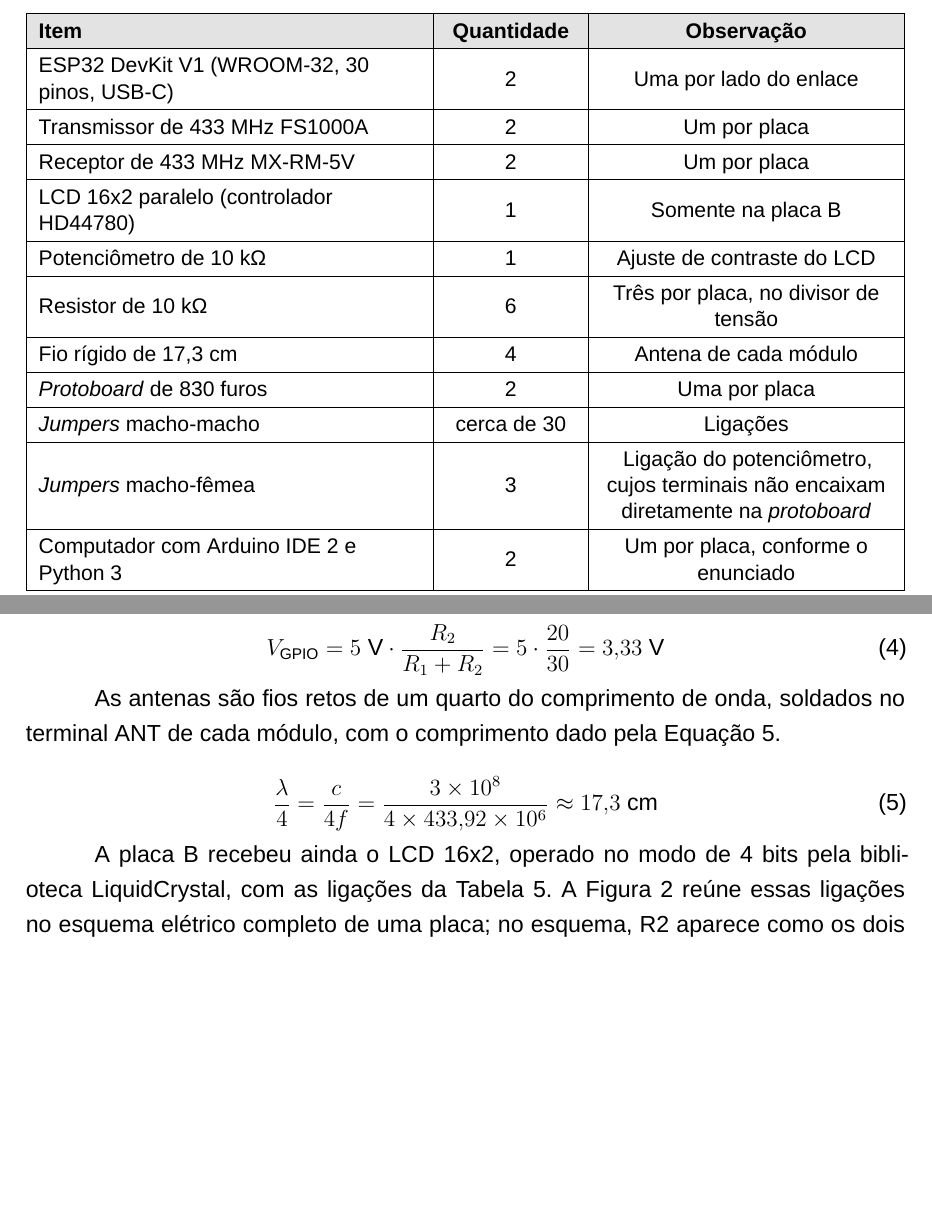
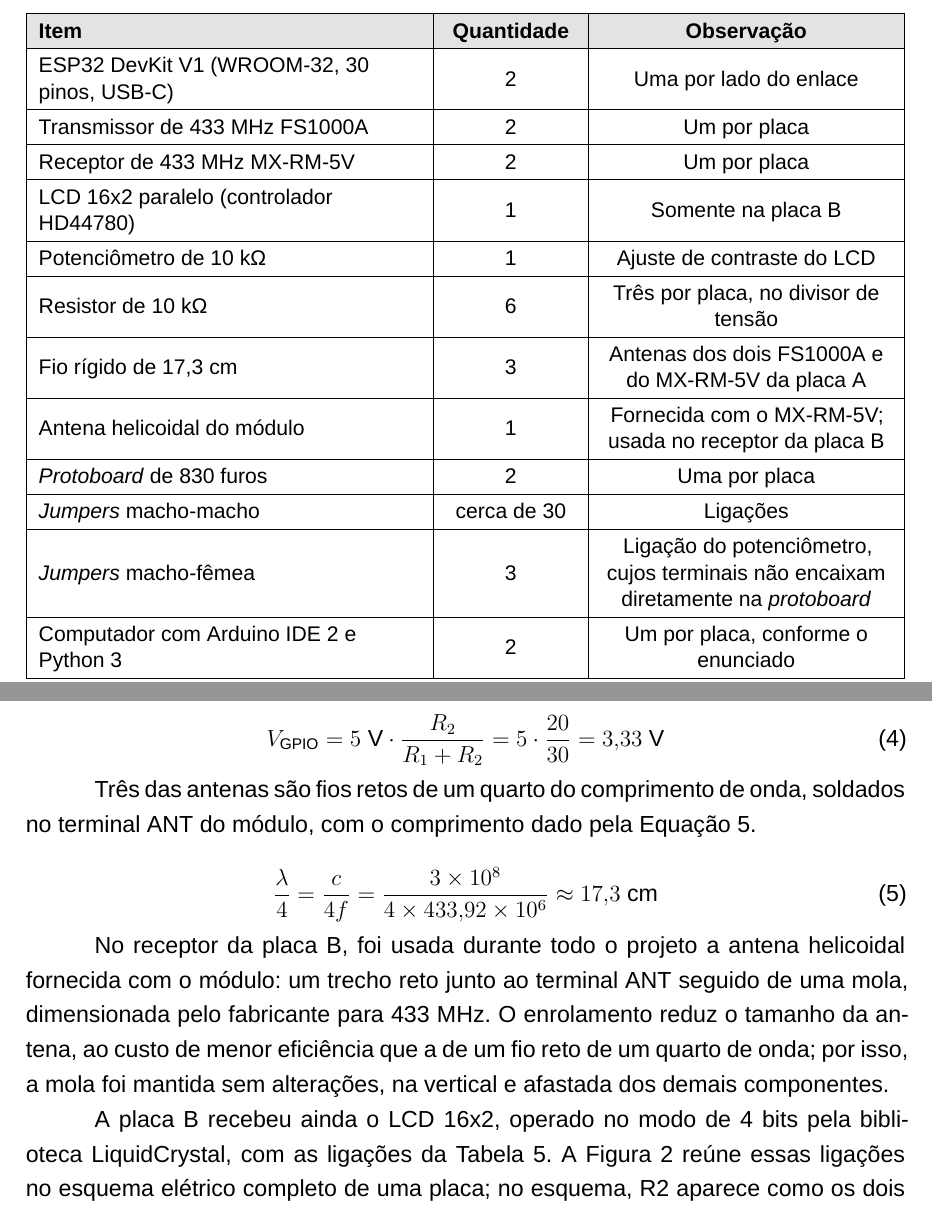
Before and after one commit to kauanSR-DEv/enlace-rf433-esp32, a LaTeX thesis (docs/relatorio/latex/relatorio.tex): two parts of pages 14 and 15 of 41, joined at a grey line, cut so that both start at the same text, the shorter picture padded with empty space. Compiled offline with XeLaTeX.

Commit message:
Antena helicoidal do receptor da placa B no relatório, README e esquema

```diff
--- a/docs/relatorio/latex/relatorio.tex
+++ b/docs/relatorio/latex/relatorio.tex
@@ -224,7 +224,8 @@ A Tabela 3 relaciona os componentes utilizados nas duas placas.
   LCD 16x2 paralelo (controlador HD44780) & 1 & Somente na placa B \\ \hline
   Potenciômetro de 10 kΩ & 1 & Ajuste de contraste do LCD \\ \hline
   Resistor de 10 kΩ & 6 & Três por placa, no divisor de tensão \\ \hline
-  Fio rígido de 17,3 cm & 4 & Antena de cada módulo \\ \hline
+  Fio rígido de 17,3 cm & 3 & Antenas dos dois FS1000A e do MX-RM-5V da placa A \\ \hline
+  Antena helicoidal do módulo & 1 & Fornecida com o MX-RM-5V; usada no receptor da placa B \\ \hline
   \textit{Protoboard} de 830 furos & 2 & Uma por placa \\ \hline
   \textit{Jumpers} macho-macho & cerca de 30 & Ligações \\ \hline
   \textit{Jumpers} macho-fêmea & 3 & Ligação do potenciômetro, cujos terminais não encaixam diretamente na \textit{protoboard} \\ \hline
@@ -258,11 +259,13 @@ O receptor MX-RM-5V exige alimentação de 5 V e sua saída acompanha esse níve
   V_{\text{GPIO}} = 5\ \text{V} \cdot \frac{R_{2}}{R_{1} + R_{2}} = 5 \cdot \frac{20}{30} = 3{,}33\ \text{V}
 \end{equation}
 
-As antenas são fios retos de um quarto do comprimento de onda, soldados no terminal ANT de cada módulo, com o comprimento dado pela Equação 5.
+Três das antenas são fios retos de um quarto do comprimento de onda, soldados no terminal ANT do módulo, com o comprimento dado pela Equação 5.
 
 \begin{equation}
   \frac{\lambda}{4} = \frac{c}{4f} = \frac{3 \times 10^{8}}{4 \times 433{,}92 \times 10^{6}} \approx 17{,}3\ \text{cm}
 \end{equation}
+
+No receptor da placa B, foi usada durante todo o projeto a antena helicoidal fornecida com o módulo: um trecho reto junto ao terminal ANT seguido de uma mola, dimensionada pelo fabricante para 433 MHz. O enrolamento reduz o tamanho da antena, ao custo de menor eficiência que a de um fio reto de um quarto de onda; por isso, a mola foi mantida sem alterações, na vertical e afastada dos demais componentes.
 
 A placa B recebeu ainda o LCD 16x2, operado no modo de 4 bits pela biblioteca LiquidCrystal, com as ligações da Tabela 5. A Figura 2 reúne essas ligações no esquema elétrico completo de uma placa; no esquema, R2 aparece como os dois resistores de 10 kΩ em série (R2a e R2b). As Figuras 3 a 6 mostram a montagem final.
 
```
Also changed, not shown: docs/montagem.md (+2 -1 lines), README.md, docs/esquema_eletrico.svg, docs/relatorio/Relatorio_Enlace_RF433_ABNT.pdf, docs/relatorio/latex/fig/esquema_eletrico.png, docs/relatorio/latex/relatorio.tex (2 more changed lines), 1 other file.
